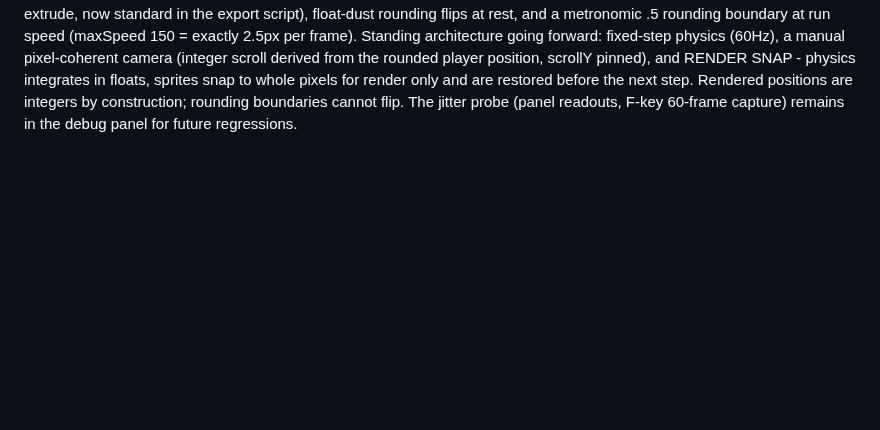
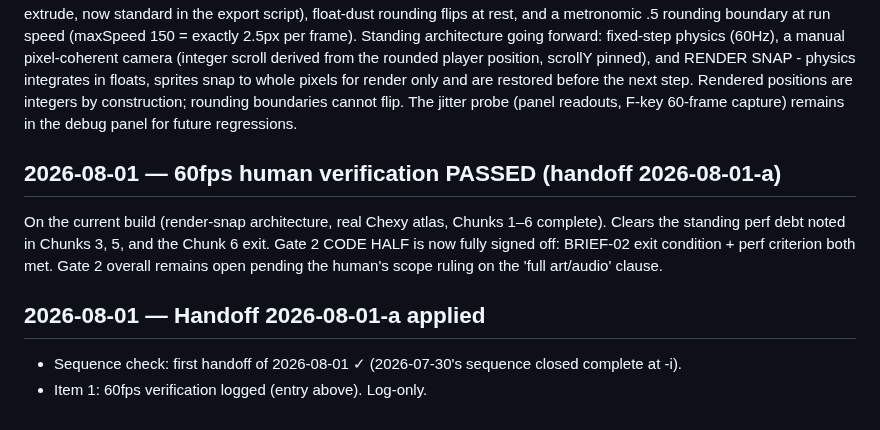
Before and after one commit to dstrus/chexys-big-day, a Markdown page: DECISIONS.md, the part around the change. GitHub-like rendering; blank space fills up the shorter version.

Commit message:
Apply handoff 2026-08-01-a
60fps human verification PASSED on the current build; Gate 2 code
half fully signed off. Gate 2 overall open pending the 'full
art/audio' scope ruling.

Co-Authored-By: Claude Fable 5 <noreply@anthropic.com>

```diff
--- a/DECISIONS.md
+++ b/DECISIONS.md
@@ -614,3 +614,18 @@ only and are restored before the next step. Rendered positions are
 integers by construction; rounding boundaries cannot flip. The
 jitter probe (panel readouts, F-key 60-frame capture) remains in the
 debug panel for future regressions.
+
+## 2026-08-01 — 60fps human verification PASSED (handoff 2026-08-01-a)
+
+On the current build (render-snap architecture,
+real Chexy atlas, Chunks 1–6 complete). Clears the standing
+perf debt noted in Chunks 3, 5, and the Chunk 6 exit. Gate 2
+CODE HALF is now fully signed off: BRIEF-02 exit condition +
+perf criterion both met. Gate 2 overall remains open pending
+the human's scope ruling on the 'full art/audio' clause.
+
+## 2026-08-01 — Handoff 2026-08-01-a applied
+
+- Sequence check: first handoff of 2026-08-01 ✓ (2026-07-30's
+  sequence closed complete at -i).
+- Item 1: 60fps verification logged (entry above). Log-only.
```
